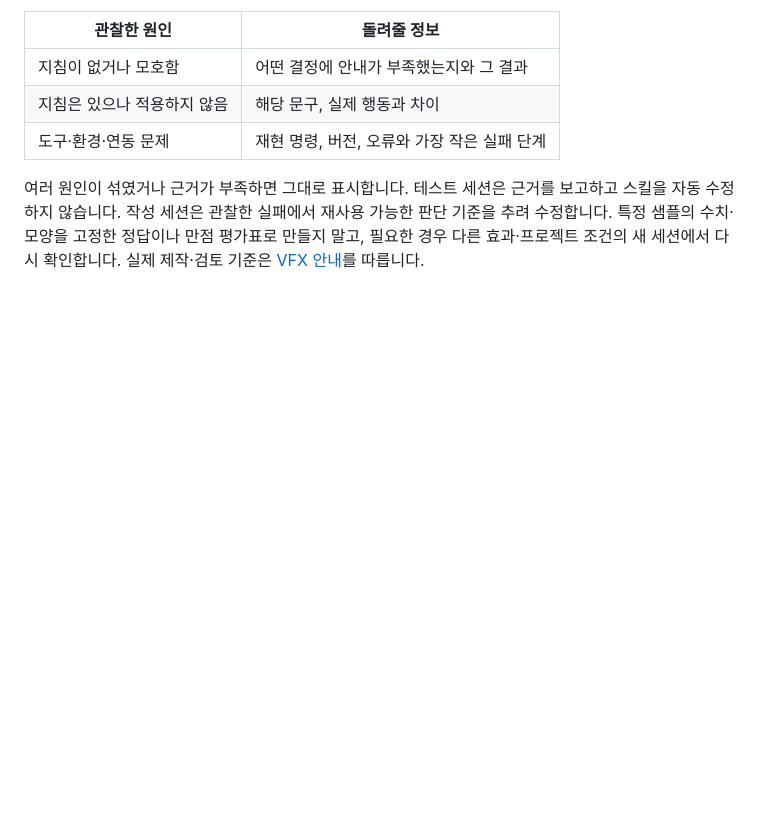
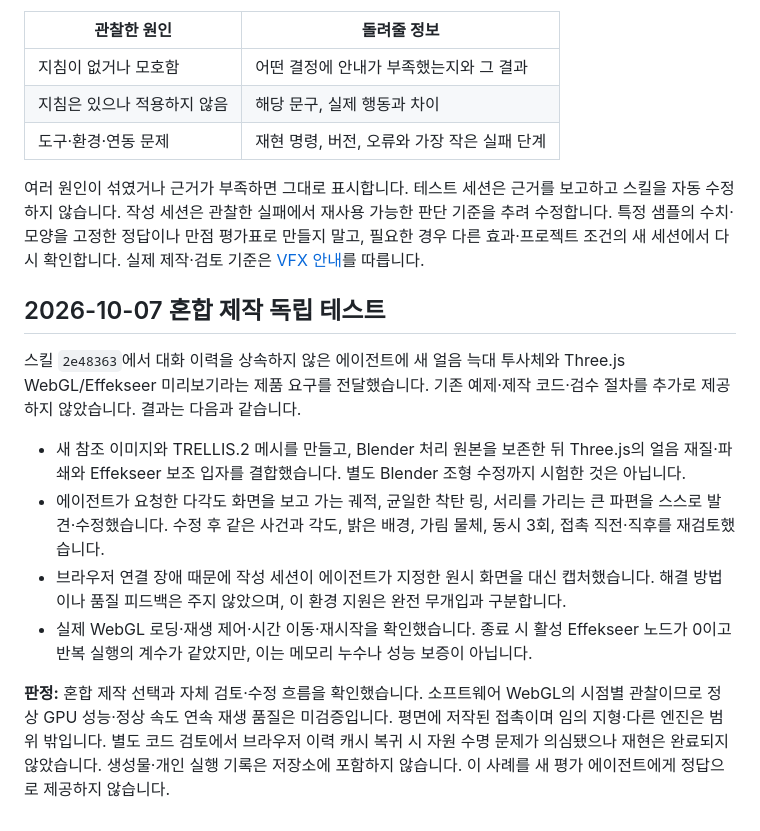
Before and after one commit to NA-DEGEN-GIRL/3d-asset-auto, a Markdown page: docs/VFX_TESTING.md, the part around the change. Rendered like a GitHub page; blank space fills up the shorter version.

```diff
--- a/docs/VFX_TESTING.md
+++ b/docs/VFX_TESTING.md
@@ -43,3 +43,14 @@ $game-vfx 이 프로젝트에서 [사용 상황과 효과 이름]을 만들어
 | 도구·환경·연동 문제 | 재현 명령, 버전, 오류와 가장 작은 실패 단계 |
 
 여러 원인이 섞였거나 근거가 부족하면 그대로 표시합니다. 테스트 세션은 근거를 보고하고 스킬을 자동 수정하지 않습니다. 작성 세션은 관찰한 실패에서 재사용 가능한 판단 기준을 추려 수정합니다. 특정 샘플의 수치·모양을 고정한 정답이나 만점 평가표로 만들지 말고, 필요한 경우 다른 효과·프로젝트 조건의 새 세션에서 다시 확인합니다. 실제 제작·검토 기준은 [VFX 안내](VFX.md)를 따릅니다.
+
+## 2026-10-07 혼합 제작 독립 테스트
+
+스킬 `2e48363`에서 대화 이력을 상속하지 않은 에이전트에 새 얼음 늑대 투사체와 Three.js WebGL/Effekseer 미리보기라는 제품 요구를 전달했습니다. 기존 예제·제작 코드·검수 절차를 추가로 제공하지 않았습니다. 결과는 다음과 같습니다.
+
+- 새 참조 이미지와 TRELLIS.2 메시를 만들고, Blender 처리 원본을 보존한 뒤 Three.js의 얼음 재질·파쇄와 Effekseer 보조 입자를 결합했습니다. 별도 Blender 조형 수정까지 시험한 것은 아닙니다.
+- 에이전트가 요청한 다각도 화면을 보고 가는 궤적, 균일한 착탄 링, 서리를 가리는 큰 파편을 스스로 발견·수정했습니다. 수정 후 같은 사건과 각도, 밝은 배경, 가림 물체, 동시 3회, 접촉 직전·직후를 재검토했습니다.
+- 브라우저 연결 장애 때문에 작성 세션이 에이전트가 지정한 원시 화면을 대신 캡처했습니다. 해결 방법이나 품질 피드백은 주지 않았으며, 이 환경 지원은 완전 무개입과 구분합니다.
+- 실제 WebGL 로딩·재생 제어·시간 이동·재시작을 확인했습니다. 종료 시 활성 Effekseer 노드가 0이고 반복 실행의 계수가 같았지만, 이는 메모리 누수나 성능 보증이 아닙니다.
+
+**판정:** 혼합 제작 선택과 자체 검토·수정 흐름을 확인했습니다. 소프트웨어 WebGL의 시점별 관찰이므로 정상 GPU 성능·정상 속도 연속 재생 품질은 미검증입니다. 평면에 저작된 접촉이며 임의 지형·다른 엔진은 범위 밖입니다. 별도 코드 검토에서 브라우저 이력 캐시 복귀 시 자원 수명 문제가 의심됐으나 재현은 완료되지 않았습니다. 생성물·개인 실행 기록은 저장소에 포함하지 않습니다. 이 사례를 새 평가 에이전트에게 정답으로 제공하지 않습니다.
```
Also changed, not shown: docs/VFX_TESTING.en.md (+11 -0 lines).
